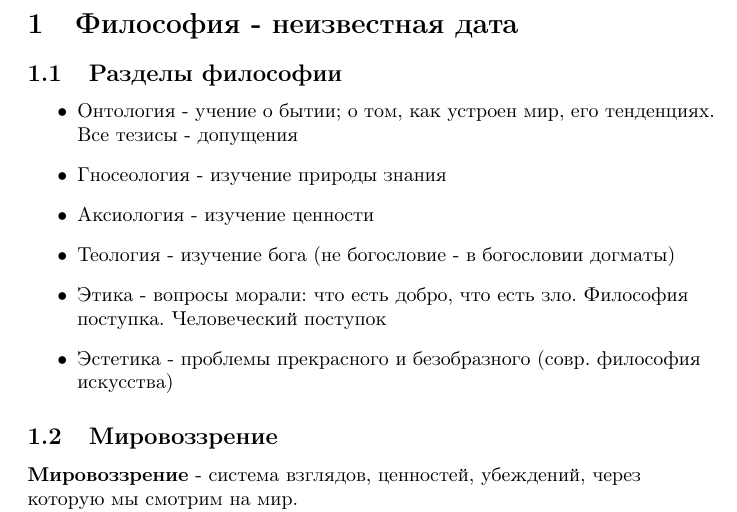
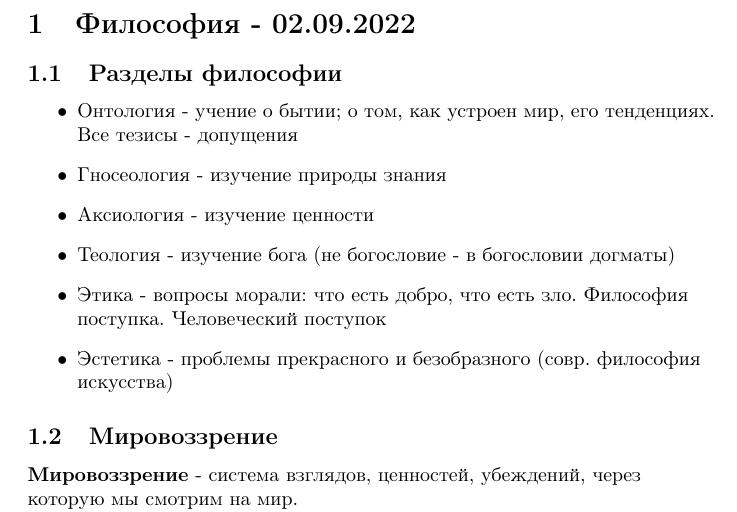
Before and after one commit to BFI-2202/philosophy_notes, a LaTeX document (years/year_01/semester_01/september/02-09-2022.tex): part of page 2 of 2, cut at the place of the change. Compiled offline with pdfLaTeX.

Commit message:
Clarify date of first september lecture

```diff
--- a/years/year_01/semester_01/september/unknown_date.tex
+++ b/years/year_01/semester_01/september/02-09-2022.tex
@@ -15,7 +15,7 @@
 \tableofcontents
 \pagebreak
 
-\section{Философия - неизвестная дата}
+\section{Философия - 02.09.2022}
 
 \begin{flushleft}
 
```
Also changed, not shown: README.md, years/year_01/semester_01/september/render/02-09-2022.pdf (added), years/year_01/semester_01/september/render/september.pdf, years/year_01/semester_01/september/render/unknown_date.pdf (deleted).
